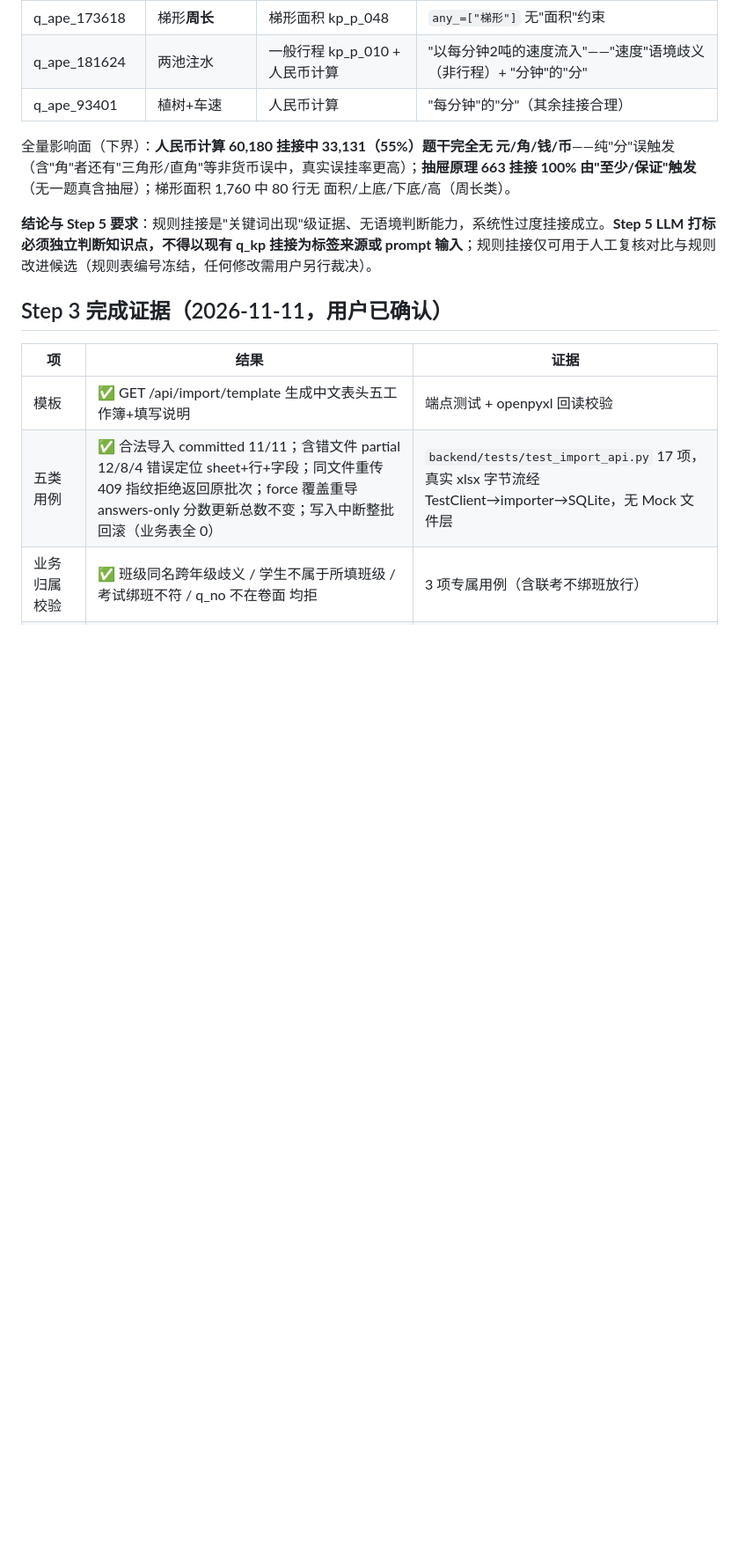
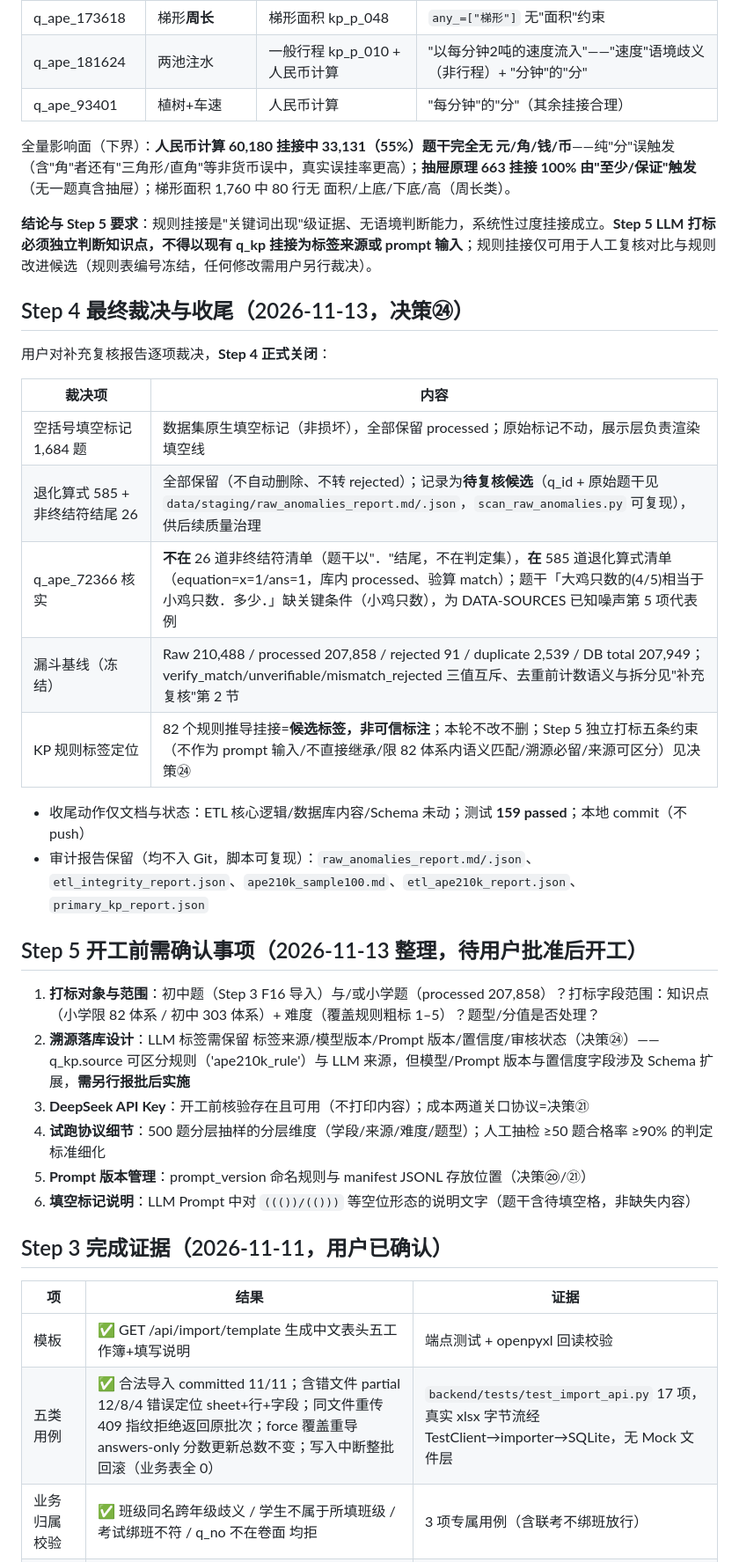
Before and after one commit to Julien0327/EduAgent, a Markdown page: docs/development/STATUS.md, the part around one of its changes. Shown at 88% size. Drawn GitHub-style; blank space fills up the shorter version.

Commit message:
docs(step4): record final acceptance ruling (decision 24), close Step 4
Step 4 最终裁决收尾（2026-11-13 用户裁决，决策㉔）：

- 异常处理：1,684 道填空标记保留 processed（展示层渲染）；585+26 道
  疑似异常保留并记录为待复核候选（staging 报告 + scan_raw_anomalies.py
  可复现）；q_ape_72366 核实=在 585 道退化清单（不在 26 道清单），
  缺关键条件问题已记录；本轮未修改数据库/未重跑 ETL
- 漏斗基线冻结：Raw 210,488 / processed 207,858 / rejected 91 /
  duplicate 2,539 / DB total 207,949
- KP 规则标签定位：候选标签非可信标注；Step 5 独立打标五条约束
  （不作为 prompt 输入/不直接继承/限 82 体系内匹配/溯源必留/来源区分）
- STATUS 增补 Step 5 开工前需确认事项清单（6 项，待用户批准）
- 测试 159 passed；本地 commit 不 push

Co-Authored-By: Claude Code <noreply@anthropic.com>

```diff
--- a/docs/development/STATUS.md
+++ b/docs/development/STATUS.md
@@ -97,6 +97,30 @@ Phase 0（打地基）✅ 全部完成（commit `8dbf573`）。**Phase 1（数
 
 **结论与 Step 5 要求**：规则挂接是"关键词出现"级证据、无语境判断能力，系统性过度挂接成立。**Step 5 LLM 打标必须独立判断知识点，不得以现有 q_kp 挂接为标签来源或 prompt 输入**；规则挂接仅可用于人工复核对比与规则改进候选（规则表编号冻结，任何修改需用户另行裁决）。
 
+## Step 4 最终裁决与收尾（2026-11-13，决策㉔）
+
+用户对补充复核报告逐项裁决，**Step 4 正式关闭**：
+
+| 裁决项 | 内容 |
+|---|---|
+| 空括号填空标记 1,684 题 | 数据集原生填空标记（非损坏），全部保留 processed；原始标记不动，展示层负责渲染填空线 |
+| 退化算式 585 + 非终结符结尾 26 | 全部保留（不自动删除、不转 rejected）；记录为**待复核候选**（q_id + 原始题干见 `data/staging/raw_anomalies_report.md/.json`，`scan_raw_anomalies.py` 可复现），供后续质量治理 |
+| q_ape_72366 核实 | **不在** 26 道非终结符清单（题干以"．"结尾，不在判定集），**在** 585 道退化算式清单（equation=x=1/ans=1，库内 processed、验算 match）；题干「大鸡只数的(4/5)相当于小鸡只数．多少．」缺关键条件（小鸡只数），为 DATA-SOURCES 已知噪声第 5 项代表例 |
+| 漏斗基线（冻结） | Raw 210,488 / processed 207,858 / rejected 91 / duplicate 2,539 / DB total 207,949；verify_match/unverifiable/mismatch_rejected 三值互斥、去重前计数语义与拆分见"补充复核"第 2 节 |
+| KP 规则标签定位 | 82 个规则推导挂接=**候选标签，非可信标注**；本轮不改不删；Step 5 独立打标五条约束（不作为 prompt 输入/不直接继承/限 82 体系内语义匹配/溯源必留/来源可区分）见决策㉔ |
+
+- 收尾动作仅文档与状态：ETL 核心逻辑/数据库内容/Schema 未动；测试 **159 passed**；本地 commit（不 push）
+- 审计报告保留（均不入 Git，脚本可复现）：`raw_anomalies_report.md/.json`、`etl_integrity_report.json`、`ape210k_sample100.md`、`etl_ape210k_report.json`、`primary_kp_report.json`
+
+## Step 5 开工前需确认事项（2026-11-13 整理，待用户批准后开工）
+
+1. **打标对象与范围**：初中题（Step 3 F16 导入）与/或小学题（processed 207,858）？打标字段范围：知识点（小学限 82 体系 / 初中 303 体系）+ 难度（覆盖规则粗标 1–5）？题型/分值是否处理？
+2. **溯源落库设计**：LLM 标签需保留 标签来源/模型版本/Prompt 版本/置信度/审核状态（决策㉔）——q_kp.source 可区分规则（'ape210k_rule'）与 LLM 来源，但模型/Prompt 版本与置信度字段涉及 Schema 扩展，**需另行报批后实施**
+3. **DeepSeek API Key**：开工前核验存在且可用（不打印内容）；成本两道关口协议=决策㉑
+4. **试跑协议细节**：500 题分层抽样的分层维度（学段/来源/难度/题型）；人工抽检 ≥50 题合格率 ≥90% 的判定标准细化
+5. **Prompt 版本管理**：prompt_version 命名规则与 manifest JSONL 存放位置（决策⑳/㉑）
+6. **填空标记说明**：LLM Prompt 中对 `((())/(()))` 等空位形态的说明文字（题干含待填空格，非缺失内容）
+
 ## Step 3 完成证据（2026-11-11，用户已确认）
 
 | 项 | 结果 | 证据 |
```
Also changed, not shown: other parts of docs/development/STATUS.md (+5 -5 lines), docs/development/DECISIONS.md (+1 -0 lines).
